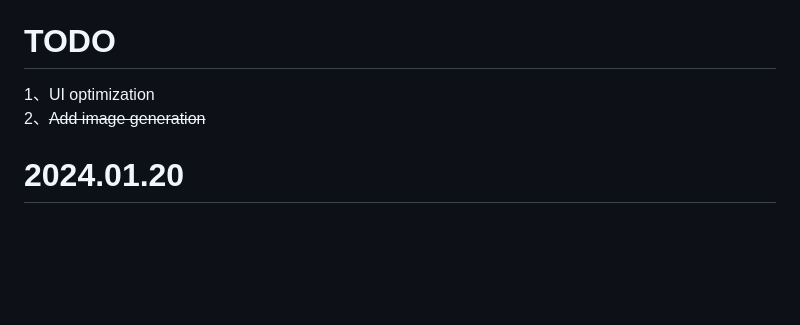
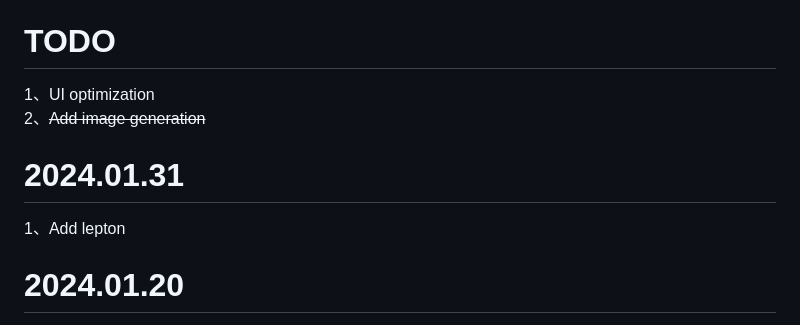
Before and after one commit to glovebx/moco-ai-client, a Markdown page: README.md, the part around the change. Rendered like a GitHub page; blank space fills up the shorter version.

Commit message:
add lepton

```diff
--- a/README.md
+++ b/README.md
@@ -51,6 +51,9 @@ Your handy AI assistant
 1、UI optimization
 2、~~Add image generation~~
 
+# 2024.01.31
+1、Add lepton
+
 # 2024.01.20
 1、Add two gpt3.5 nodes
 
```
Also changed, not shown: README_JA-JP.md (+3 -0 lines), README_ZH-CN.md (+3 -0 lines).
